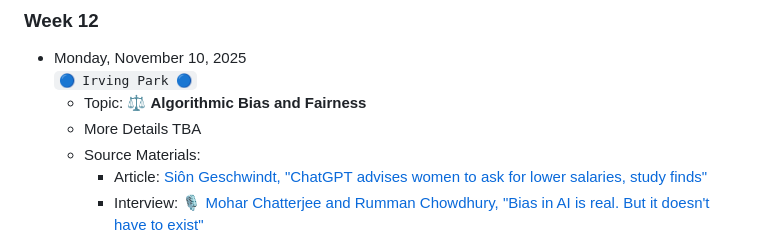
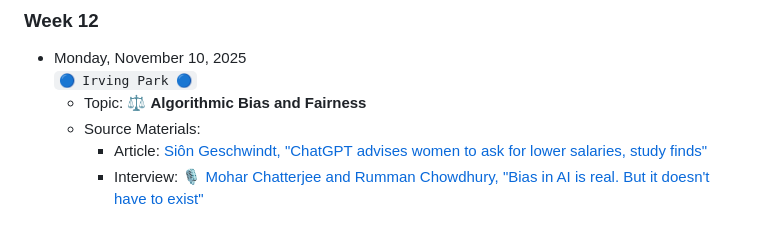
Before and after one commit to jackbandy/ethical-issues-in-computing-fall-2025-uic, a Markdown page: README.md, the part around the change. Drawn GitHub-style.

Commit message:
Remove stray TBA

```diff
--- a/README.md
+++ b/README.md
@@ -245,7 +245,6 @@ The trolley problem is only the beginning.
 * Monday, November 10, 2025
   `🔵 Irving Park 🔵`
   * Topic: ⚖️ **Algorithmic Bias and Fairness**
-  * More Details TBA
   * Source Materials:
     * Article: [Siôn Geschwindt, "ChatGPT advises women to ask for lower salaries, study finds"](https://thenextweb.com/news/chatgpt-advises-women-to-ask-for-lower-salaries-finds-new-study)
     * Interview: [🎙️ Mohar Chatterjee and Rumman Chowdhury, "Bias in AI is real. But it doesn't have to exist"](https://archive.ph/iKnYd)
```
